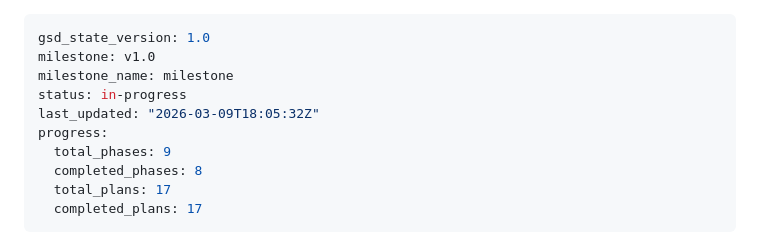
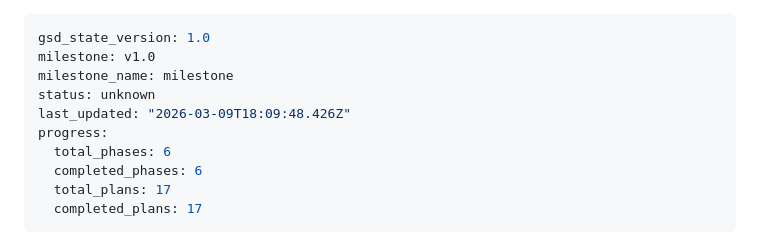
Before and after one commit to trashcanman3284/ConGames, a Markdown page: .planning/STATE.md, the part around the change. Rendered like a GitHub page.

Commit message:
docs(phase-08): complete phase execution

```diff
--- a/.planning/STATE.md
+++ b/.planning/STATE.md
@@ -2,11 +2,11 @@
 gsd_state_version: 1.0
 milestone: v1.0
 milestone_name: milestone
-status: in-progress
-last_updated: "2026-03-09T18:05:32Z"
+status: unknown
+last_updated: "2026-03-09T18:09:48.426Z"
 progress:
-  total_phases: 9
-  completed_phases: 8
+  total_phases: 6
+  completed_phases: 6
   total_plans: 17
   completed_plans: 17
 ---
```
Also changed, not shown: 1 other file.
